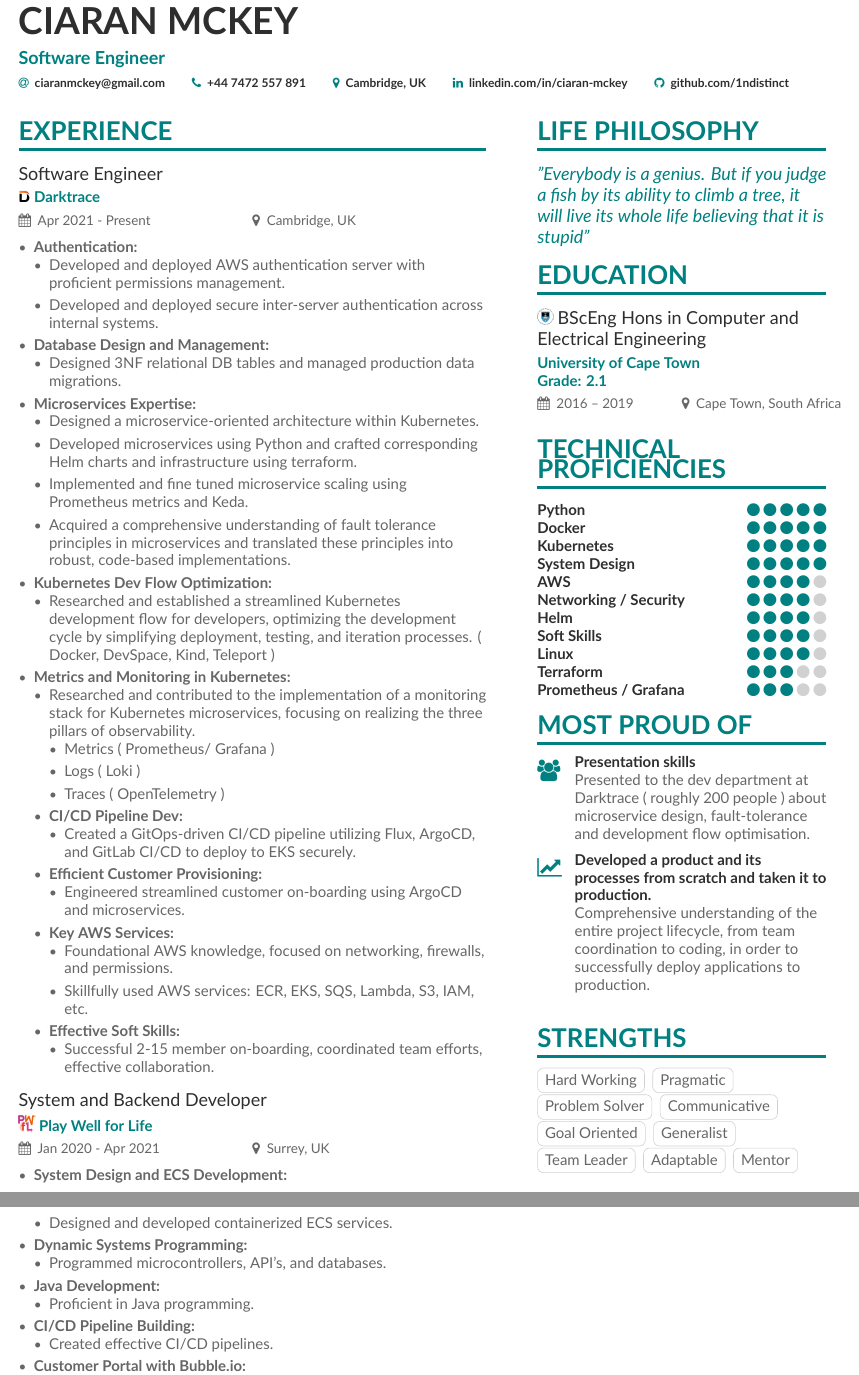
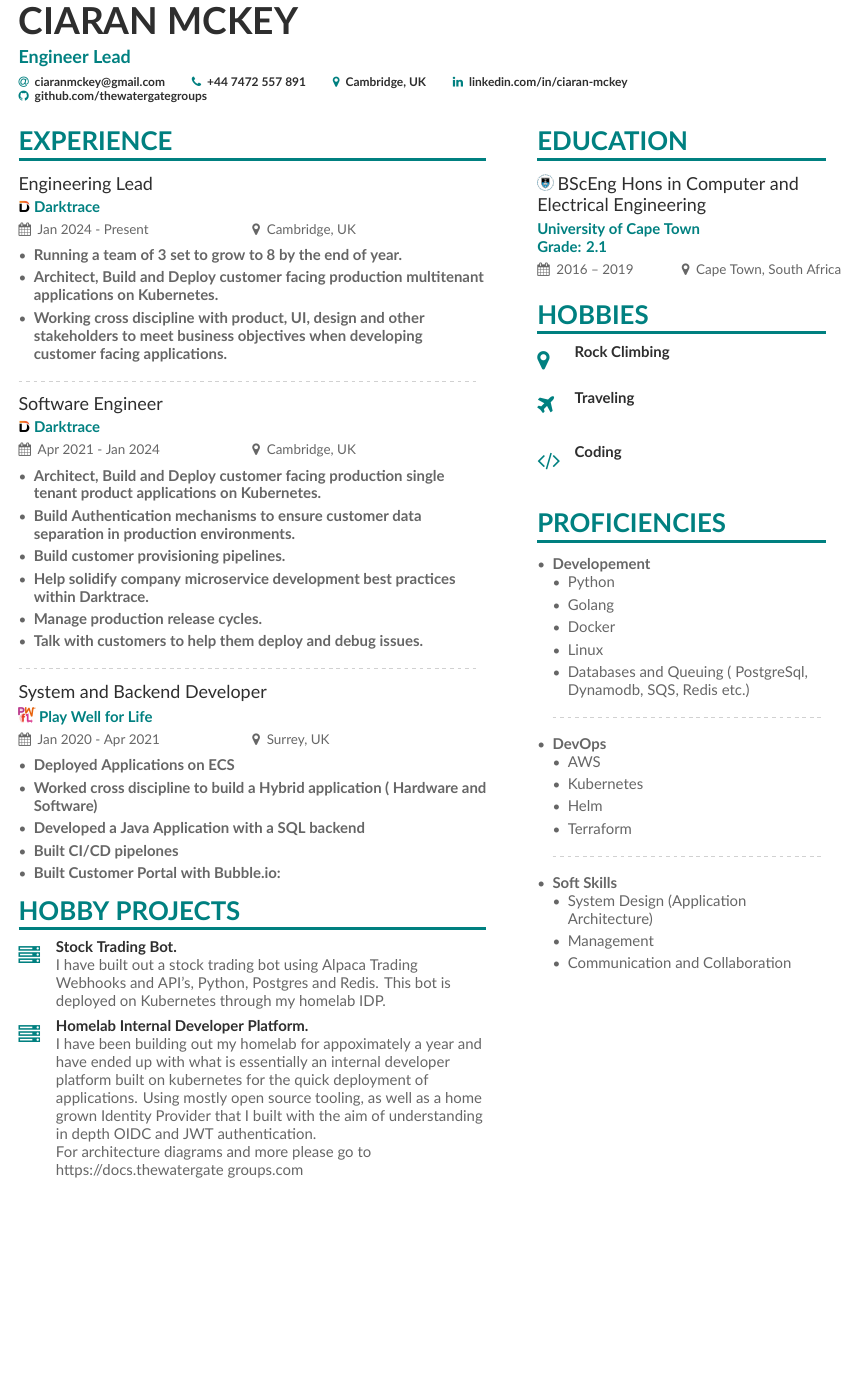
Before and after one commit to 1ndistinct/cv, a LaTeX CV (main.tex, which reads page1sidebar.tex): two parts of pages 1 and 2 of 2 before the commit and part of the page after it, the two joined at a grey line, cut so that both start at the same text, the shorter picture padded with empty space. Compiled offline with XeLaTeX.

Commit message:
updated cv

```diff
--- a/main.tex
+++ b/main.tex
@@ -48,14 +48,14 @@
 
 \begin{document}
 \name{Ciaran McKey}
-\tagline{Software Engineer}
+\tagline{Engineer Lead}
 
 \personalinfo{%
   \email{ciaranmckey@gmail.com}
   \phone{+44 7472 557 891}
   \location{Cambridge, UK}
   \linkedin{linkedin.com/in/ciaran-mckey}
-  \github{github.com/1ndistinct}
+  \github{github.com/thewatergategroups}
 }
 
 \begin{fullwidth}
@@ -69,76 +69,47 @@
 %% \cvsection title in the "main" bar.
 \cvsection[page1sidebar]{Experience}
 %talk about ARGO CD provisioning, authing, microservice resilience, database migration,
-\cvevent{Software Engineer}{ \includegraphics[scale=0.025]{dt_logo.jpeg} Darktrace}{Apr 2021 - Present}{Cambridge, UK}
+
+\cvevent{Engineering Lead}{ \includegraphics[scale=0.025]{dt_logo.jpeg} Darktrace}{Jan 2024 - Present}{Cambridge, UK}
   \begin{itemize}
-\item \textbf{Authentication:}
+    \item \textbf{Running a team of 3 set to grow to 8 by the end of year.}
+  \end{itemize}
   \begin{itemize}
-    \item Developed and deployed AWS authentication server with proficient permissions management.
-    \item Developed and deployed secure inter-server authentication across internal systems.
+    \item \textbf{Architect, Build and Deploy customer facing production multitenant applications on Kubernetes.}
   \end{itemize}
-\item \textbf{Database Design and Management:}
   \begin{itemize}
-    \item Designed 3NF relational DB tables  and managed production data migrations.
+    \item \textbf{Working cross discipline with product, UI, design and other stakeholders to meet business objectives when developing customer facing applications.}
   \end{itemize}
-\item \textbf{Microservices Expertise:}
+
+\divider
+
+\cvevent{Software Engineer}{ \includegraphics[scale=0.025]{dt_logo.jpeg} Darktrace}{Apr 2021 - Jan 2024}{Cambridge, UK}
 \begin{itemize}
-    \item Designed a microservice-oriented architecture within Kubernetes.
-    \item Developed microservices using Python and crafted corresponding Helm charts and infrastructure using terraform.
-    \item Implemented and fine tuned microservice scaling using Prometheus metrics and Keda.
-    \item Acquired a comprehensive understanding of fault tolerance principles in microservices and translated these principles into robust, code-based implementations.
+\item \textbf{Architect, Build and Deploy customer facing production single tenant product applications on Kubernetes.}
+\item \textbf{Build Authentication mechanisms to ensure customer data separation in production environments.}
+\item \textbf{Build customer provisioning pipelines.}
+\item \textbf{Help solidify company microservice development best practices within Darktrace.}
+\item \textbf{Manage production release cycles.}
+\item \textbf{Talk with customers to help them deploy and debug issues.}
 \end{itemize}
-\item \textbf{Kubernetes Dev Flow Optimization:}
+
+\divider
+
+\cvevent{System and Backend Developer}{ \includegraphics[scale=0.025]{pwfl_logo.jpg} Play Well for Life}{Jan 2020 - Apr 2021}{Surrey, UK}
 \begin{itemize}
-    \item Researched and established a streamlined Kubernetes development flow for developers, optimizing the development cycle by simplifying deployment, testing, and iteration processes. ( Docker, DevSpace, Kind, Teleport )
-  \end{itemize}
-\item \textbf{Metrics and Monitoring in Kubernetes:}
-  \begin{itemize}
-    \item Researched and contributed to the implementation of a monitoring stack for Kubernetes microservices, focusing on realizing the three pillars of observability.
-    \begin{itemize}
-        \item Metrics ( Prometheus/ Grafana )
-        \item Logs ( Loki )
-        \item Traces ( OpenTelemetry )
-  \end{itemize}
-\item \textbf{CI/CD Pipeline Dev:}
-  \begin{itemize}
-    \item Created a GitOps-driven CI/CD pipeline utilizing Flux, ArgoCD, and GitLab CI/CD to deploy to EKS securely.
-  \end{itemize}
-\item \textbf{Efficient Customer Provisioning:}
-  \begin{itemize}
-    \item Engineered streamlined customer on-boarding using ArgoCD and microservices.
-  \end{itemize}
-\item \textbf{Key AWS Services:}
-  \begin{itemize}
-  \item Foundational AWS knowledge, focused on networking, firewalls, and permissions.
-    \item Skillfully used AWS services: ECR, EKS, SQS, Lambda, S3, IAM, etc.
-  \end{itemize}
-\item \textbf{Effective Soft Skills:}
-  \begin{itemize}
-    \item Successful 2-15 member on-boarding, coordinated team efforts, effective collaboration.
-  \end{itemize}
-  \end{itemize}
+\item \textbf{Deployed Applications on ECS}
+\item \textbf{Worked cross discipline to build a Hybrid application ( Hardware and Software)}
+\item \textbf{Developed a Java Application with a SQL backend}
+\item \textbf{Built CI/CD pipelones}
+\item \textbf{Built Customer Portal with Bubble.io:}
 \end{itemize}
 
 
+\cvsection{Hobby Projects}
+\cvachievement{\faServer}{Stock Trading Bot.}{
+  I have built out a stock trading bot using Alpaca Trading Webhooks and API's, Python, Postgres and Redis. This bot is deployed on Kubernetes through my homelab IDP.
+}
 
-\cvevent{System and Backend Developer}{ \includegraphics[scale=0.025]{pwfl_logo.jpg} Play Well for Life}{Jan 2020 - Apr 2021}{Surrey, UK}
-\begin{itemize}
-\item \textbf{System Design and ECS Development:}
-  \begin{itemize}
-    \item Designed and developed containerized ECS services.
-  \end{itemize}
-\item \textbf{Dynamic Systems Programming:}
-  \begin{itemize}
-    \item Programmed microcontrollers, API's, and databases.
-  \end{itemize}
-\item \textbf{Java Development:}
-  \begin{itemize}
-    \item Proficient in Java programming.
-  \end{itemize}
-\item \textbf{CI/CD Pipeline Building:}
-  \begin{itemize}
-    \item Created effective CI/CD pipelines.
-  \end{itemize}
-\item \textbf{Customer Portal with Bubble.io:}
-  \begin{itemize}
-    \item Developed customer portal using Bubble.io.
+\divider
+\cvachievement{\faServer}{Homelab Internal Developer Platform.}{
+  I have been building out my homelab for appoximately a year and have ended up with what is essentially an internal developer platform built on kubernetes for the quick deployment of applications. Using mostly open source tooling, as well as a home grown Identity Provider that I built with the aim of understanding in depth OIDC and JWT authentication.
@@ -151 +116,2 @@
 
+  For architecture diagrams and more please go to https://docs.thewatergate groups.com
--- a/page1sidebar.tex
+++ b/page1sidebar.tex
@@ -1,47 +1,39 @@
 
-\cvsection{Life Philosophy}
-\begin{quote}
-''Everybody is a genius. But if you judge a fish by its ability to climb a tree, it will live its whole life believing that it is stupid''
-\end{quote}
 \cvsection{Education}
 \includegraphics[scale=0.055]{uct_logo.png}
 \cvevent{BScEng Hons in Computer and Electrical Engineering } {University of Cape Town \break Grade: 2.1}{2016 -- 2019} {Cape Town, South Africa}
 
+\cvsection{Hobbies}
 
-\cvsection{Technical Proficiencies}
-\cvskill{Python}{5}
-% \divider
-\cvskill{Docker}{5}
-% \divider
-\cvskill{Kubernetes}{5}
-% \divider
-\cvskill{System Design }{5}
-\cvskill{AWS}{4}
-\cvskill{Networking / Security }{4}
-% \divider
-\cvskill{Helm}{4}
-\cvskill{Soft Skills }{4}
-% \divider
-\cvskill{Linux }{4}
-% \divider
-\cvskill{Terraform}{3}
-% \divider
-% \divider
-\cvskill{Prometheus / Grafana}{3}
-% \divider
+\cvachievement{\faMapMarker}{Rock Climbing}{}
+\divider
+\cvachievement{\faPlane}{Traveling}{}
+\divider
+\cvachievement{\faCode}{Coding}{}
 
-\cvsection{Most Proud of}
-\cvachievement{\faGroup}{Presentation skills}{ Presented to the dev department at Darktrace ( roughly 200 people ) about microservice design, fault-tolerance and development flow optimisation. }
-\divider
-\cvachievement{\faLineChart}{Developed a product and its processes from scratch and taken it to production.}{ Comprehensive understanding of the entire project lifecycle, from team coordination to coding, in order to successfully deploy applications to production. }
-
-\cvsection{Strengths}
-\cvtag{Hard Working}
-\cvtag{Pragmatic}
-\cvtag{Problem Solver}
-\cvtag{Communicative}
-\cvtag{Goal Oriented}
-\cvtag{Generalist}
-\cvtag{Team Leader}
-\cvtag{Adaptable}
-\cvtag{Mentor}
+\cvsection{Proficiencies}
+\begin{itemize}
+    \item \textbf{Developement}
+    \begin{itemize}
+        \item Python
+        \item Golang
+        \item Docker
+        \item Linux
+        \item Databases and Queuing ( PostgreSql, Dynamodb, SQS, Redis etc.)
+    \end{itemize}
+    \divider
+    \item \textbf{DevOps}
+    \begin{itemize}
+        \item AWS
+        \item Kubernetes
+        \item Helm
+        \item Terraform
+    \end{itemize}
+    \divider
+    \item \textbf{Soft Skills}
+    \begin{itemize}
+        \item System Design (Application Architecture)
+        \item Management
+        \item Communication and Collaboration
+    \end{itemize}
+\end{itemize}
```
Also changed, not shown: page2sidebar.tex (deleted, +0 -7 lines), main.pdf, main.tex (43 more changed lines), 6 other files. Lines whose indentation alone changed are shown as unchanged.
